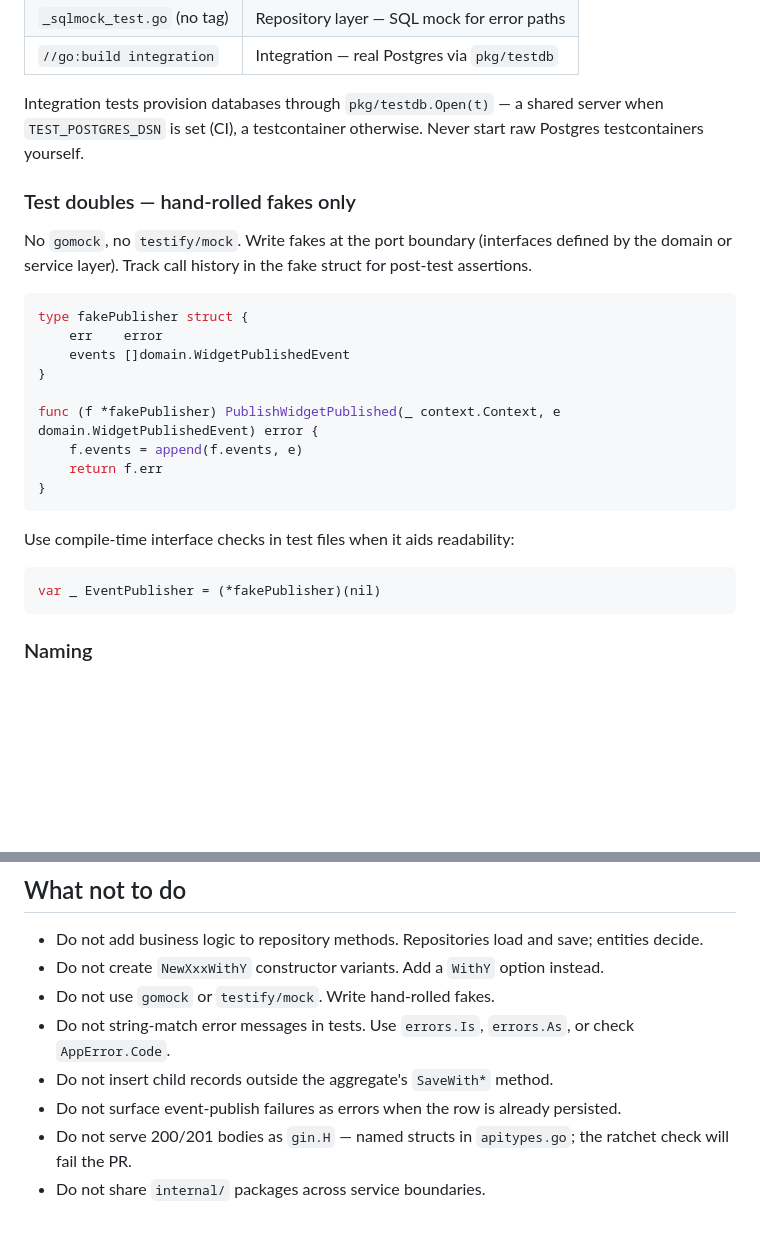
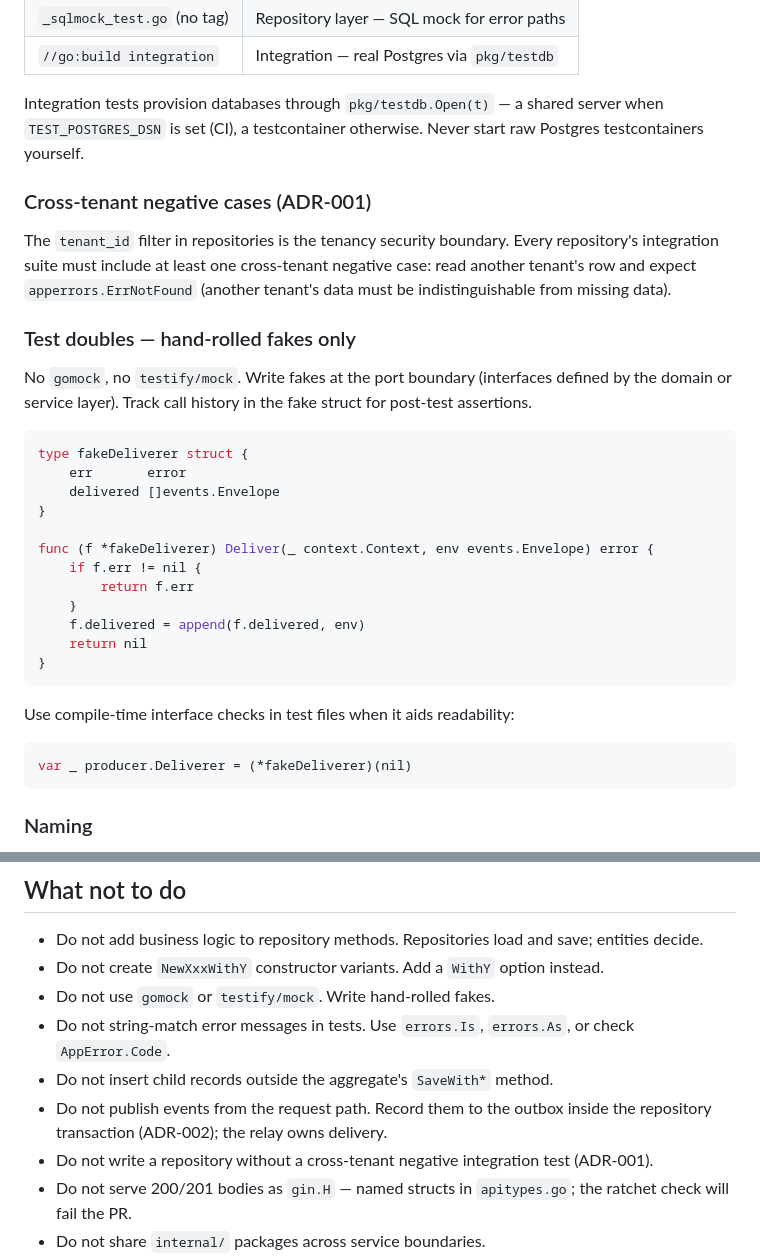
Before and after one commit to jorge-sanchez/cloud-commerce, a Markdown page: CLAUDE.md, 2 parts joined by grey strips. Rendered like a GitHub page; blank space fills up the shorter version.

````diff
--- a/CLAUDE.md
+++ b/CLAUDE.md
@@ -201,26 +201,33 @@ Every test file declares its budget at the top. Each behavior gets at most two t
 
 Integration tests provision databases through `pkg/testdb.Open(t)` — a shared server when `TEST_POSTGRES_DSN` is set (CI), a testcontainer otherwise. Never start raw Postgres testcontainers yourself.
 
+### Cross-tenant negative cases (ADR-001)
+
+The `tenant_id` filter in repositories is the tenancy security boundary. Every repository's integration suite must include at least one cross-tenant negative case: read another tenant's row and expect `apperrors.ErrNotFound` (another tenant's data must be indistinguishable from missing data).
+
 ### Test doubles — hand-rolled fakes only
 
 No `gomock`, no `testify/mock`. Write fakes at the port boundary (interfaces defined by the domain or service layer). Track call history in the fake struct for post-test assertions.
 
 ```go
-type fakePublisher struct {
-    err    error
-    events []domain.WidgetPublishedEvent
+type fakeDeliverer struct {
+    err       error
+    delivered []events.Envelope
 }
 
-func (f *fakePublisher) PublishWidgetPublished(_ context.Context, e domain.WidgetPublishedEvent) error {
-    f.events = append(f.events, e)
-    return f.err
+func (f *fakeDeliverer) Deliver(_ context.Context, env events.Envelope) error {
+    if f.err != nil {
+        return f.err
+    }
+    f.delivered = append(f.delivered, env)
+    return nil
 }
 ```
 
 Use compile-time interface checks in test files when it aids readability:
 
 ```go
-var _ EventPublisher = (*fakePublisher)(nil)
+var _ producer.Deliverer = (*fakeDeliverer)(nil)
 ```
 
 ### Naming
@@ -301,7 +320,8 @@ Types: `feat`, `fix`, `refactor`, `test`, `docs`, `chore`. Scope is the service
 - Do not use `gomock` or `testify/mock`. Write hand-rolled fakes.
 - Do not string-match error messages in tests. Use `errors.Is`, `errors.As`, or check `AppError.Code`.
 - Do not insert child records outside the aggregate's `SaveWith*` method.
-- Do not surface event-publish failures as errors when the row is already persisted.
+- Do not publish events from the request path. Record them to the outbox inside the repository transaction (ADR-002); the relay owns delivery.
+- Do not write a repository without a cross-tenant negative integration test (ADR-001).
 - Do not serve 200/201 bodies as `gin.H` — named structs in `apitypes.go`; the ratchet check will fail the PR.
 - Do not share `internal/` packages across service boundaries.
 - Do not start raw Postgres testcontainers — use `pkg/testdb.Open(t)`.
````
Also changed, not shown: other parts of CLAUDE.md (+29 -17 lines), docs/adrs/ADR-002-event-backbone-transactional-outbox.md (+5 -3 lines).
